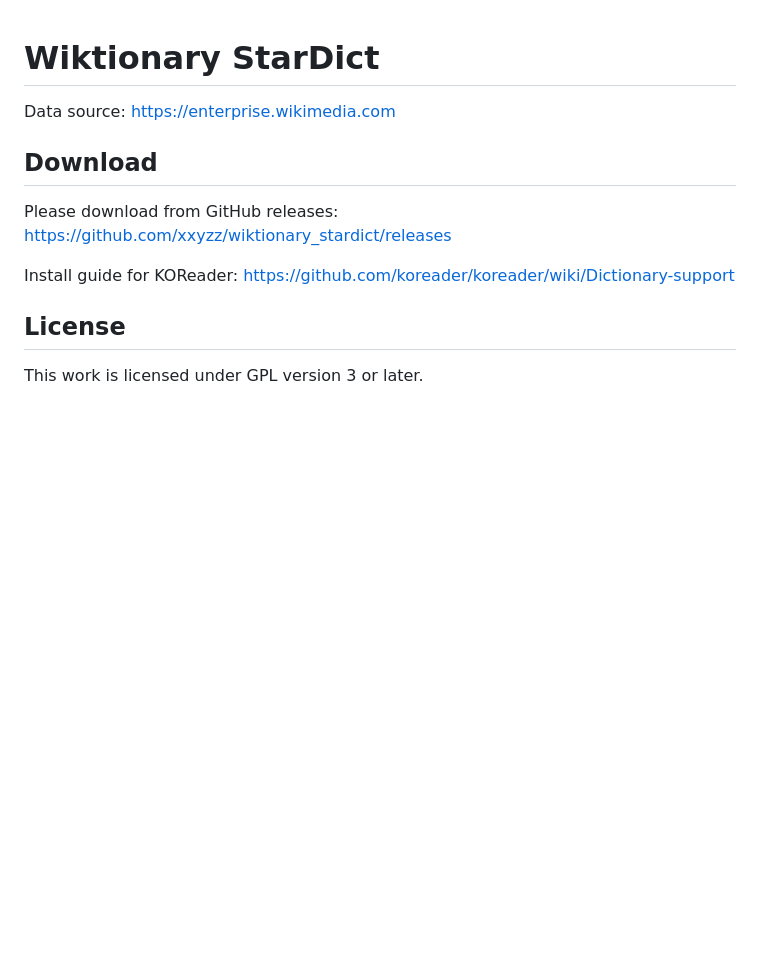
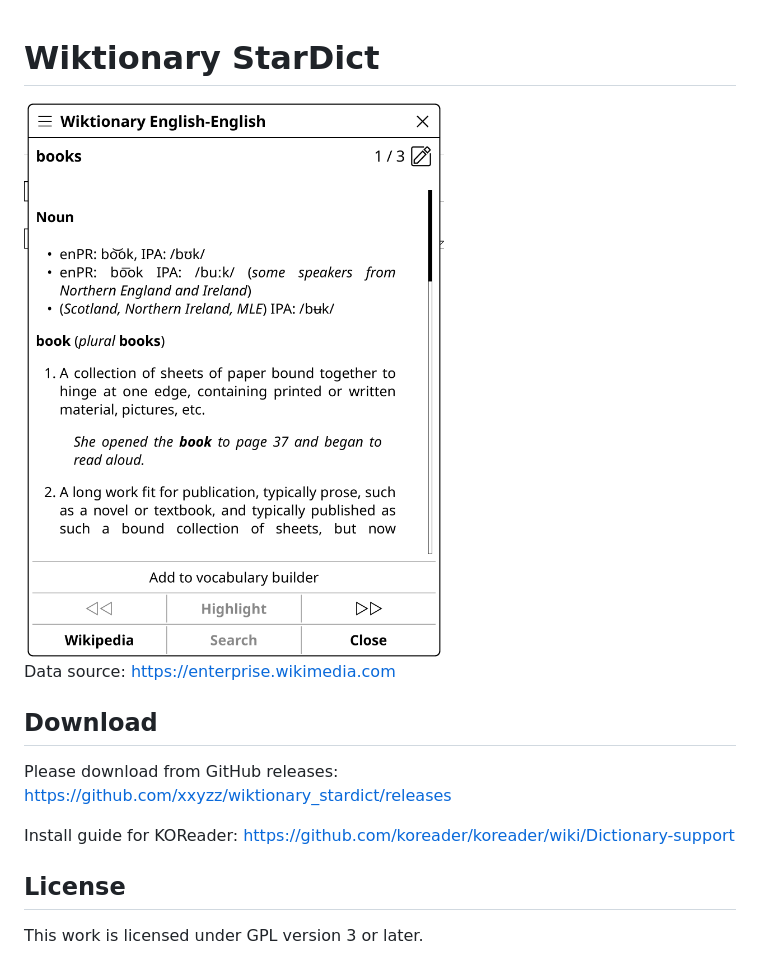
Before and after one commit to xxyzz/wiktionary_stardict, a Markdown page: README.md, the part around the change. GitHub-like rendering; pictures changed too: docs/screenshot.png (added); blank space fills up the shorter version.

Commit message:
Add screenshot

```diff
--- a/README.md
+++ b/README.md
@@ -1,4 +1,6 @@
 # Wiktionary StarDict
+
+<img src="./docs/screenshot.png" style="width:40%;">
 
 Data source: https://enterprise.wikimedia.com
 
```
